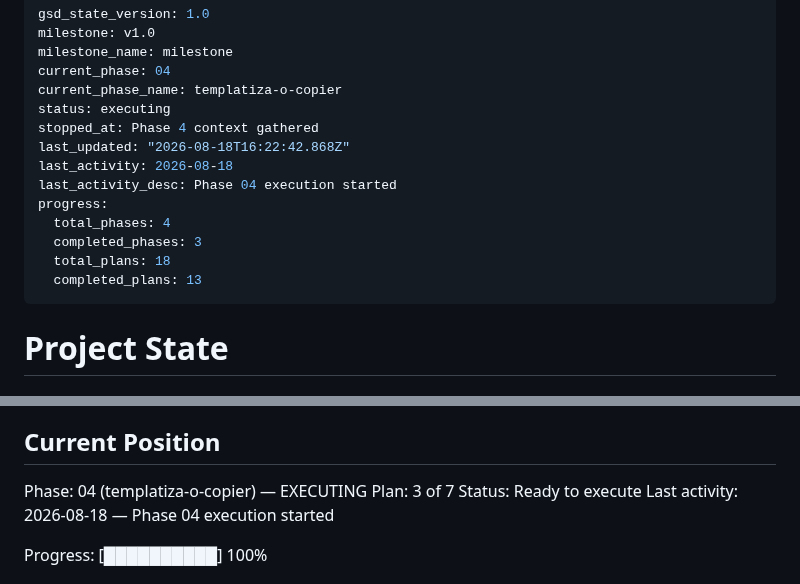
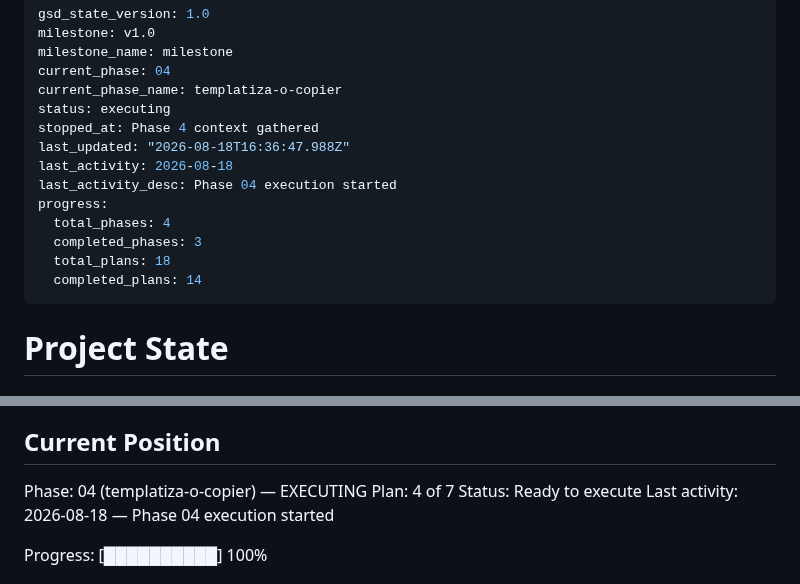
Before and after one commit to ToNiauM/django-app-template, a Markdown page: .planning/STATE.md, 2 parts joined by grey strips. GitHub-like rendering.

```diff
--- a/.planning/STATE.md
+++ b/.planning/STATE.md
@@ -6,14 +6,14 @@ current_phase: 04
 current_phase_name: templatiza-o-copier
 status: executing
 stopped_at: Phase 4 context gathered
-last_updated: "2026-08-18T16:22:42.868Z"
+last_updated: "2026-08-18T16:36:47.988Z"
 last_activity: 2026-08-18
 last_activity_desc: Phase 04 execution started
 progress:
   total_phases: 4
   completed_phases: 3
   total_plans: 18
-  completed_plans: 13
+  completed_plans: 14
 ---
 
 # Project State
@@ -28,7 +28,7 @@ See: .planning/PROJECT.md (updated 2026-08-17)
 ## Current Position
 
 Phase: 04 (templatiza-o-copier) — EXECUTING
-Plan: 3 of 7
+Plan: 4 of 7
 Status: Ready to execute
 Last activity: 2026-08-18 — Phase 04 execution started
 
```
Also changed, not shown: .planning/ROADMAP.md (+3 -3 lines).
